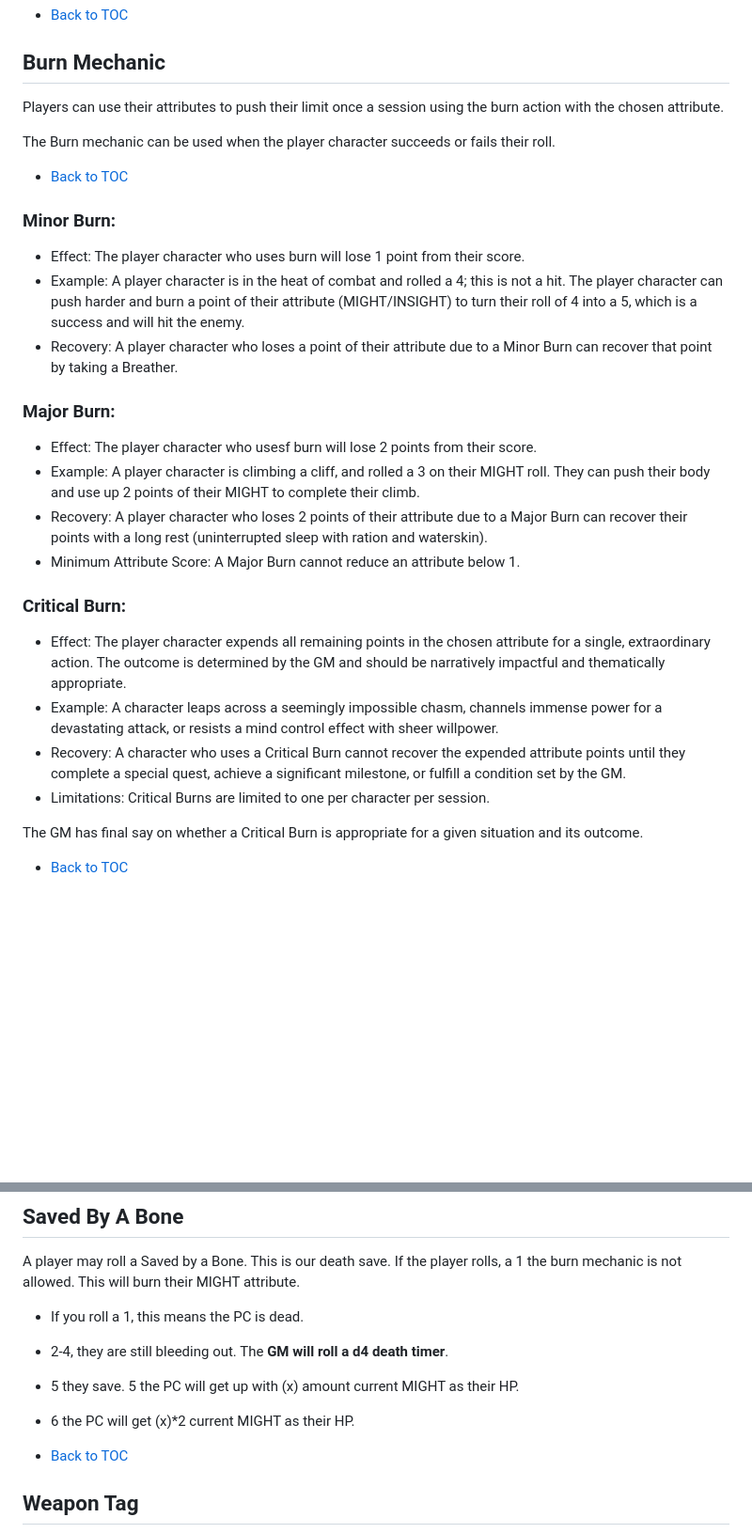
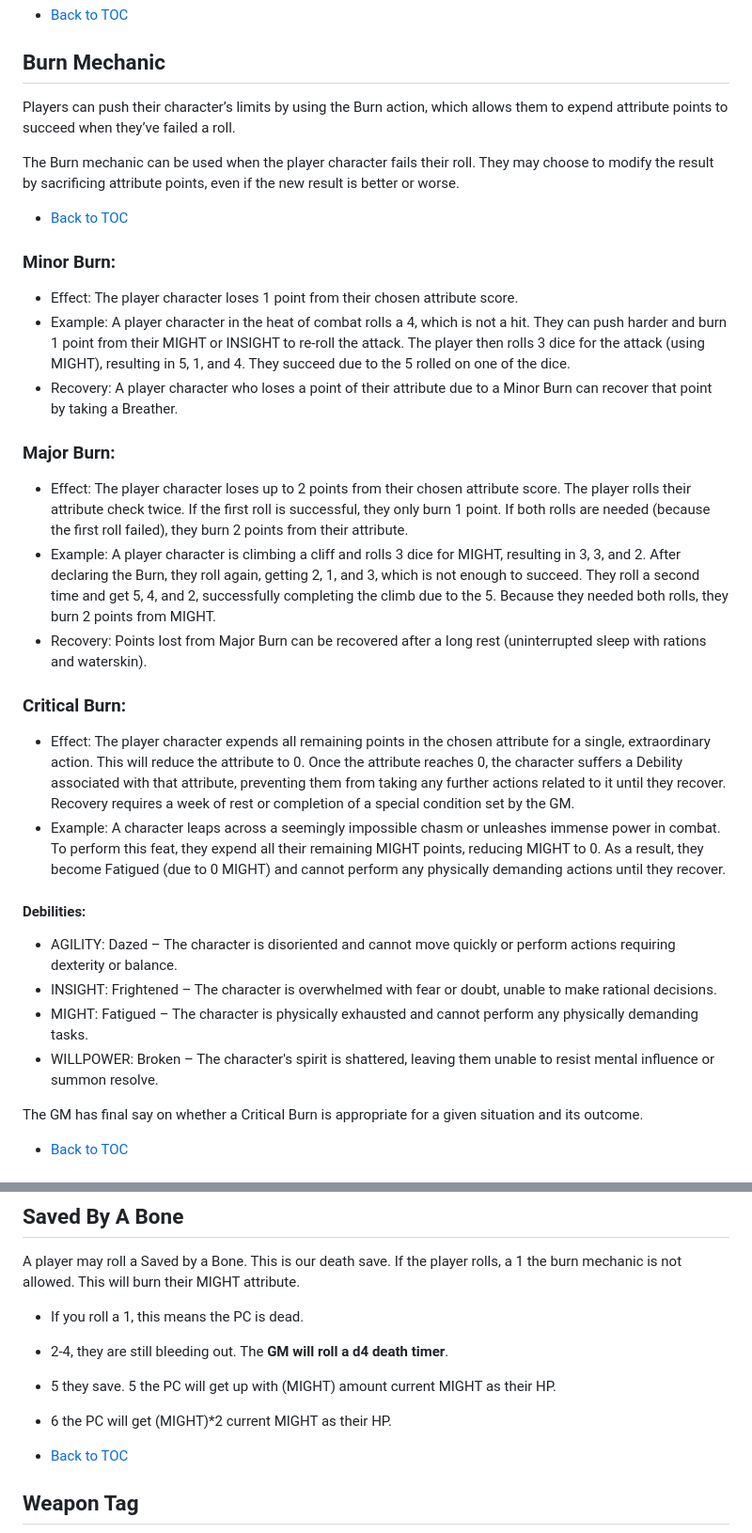
Before and after one commit to BareBones-RPG/BareBones-RPG.github.io, a Markdown page: README.md, 2 parts joined by grey strips. Shown at 94% size. Rendered like a GitHub page; blank space fills up the shorter version.

Commit message:
Update README.md
Updated Burn mechanic and Character Pre-pack

```diff
--- a/README.md
+++ b/README.md
@@ -261,31 +261,36 @@ When a player who creates a two-weapon fighter player character will follow the
 
 ## Burn Mechanic
 
-Players can use their attributes to push their limit once a session using the burn action with the chosen attribute.
+Players can push their character’s limits by using the Burn action, which allows them to expend attribute points to succeed when they’ve failed a roll.
 
-The Burn mechanic can be used when the player character succeeds or fails their roll.
+The Burn mechanic can be used when the player character fails their roll. They may choose to modify the result by sacrificing attribute points, even if the new result is better or worse.
 
 - [Back to TOC](#table-of-contents)
 
 ### Minor Burn:
 
-- Effect: The player character who uses burn will lose 1 point from their score.
-- Example: A player character is in the heat of combat and rolled a 4; this is not a hit. The player character can push harder and burn a point of their attribute (MIGHT/INSIGHT) to turn their roll of 4 into a 5, which is a success and will hit the enemy.
+- Effect: The player character loses 1 point from their chosen attribute score.
+- Example: A player character in the heat of combat rolls a 4, which is not a hit. They can push harder and burn 1 point from their MIGHT or INSIGHT to re-roll the attack. The player then rolls 3 dice for the attack (using MIGHT), resulting in 5, 1, and 4. They succeed due to the 5 rolled on one of the dice.
 - Recovery: A player character who loses a point of their attribute due to a Minor Burn can recover that point by taking a Breather.
 
 ### Major Burn:
 
-- Effect: The player character who usesf burn will lose 2 points from their score.
-- Example: A player character is climbing a cliff, and rolled a 3 on their MIGHT roll. They can push their body and use up 2 points of their MIGHT to complete their climb.
-- Recovery: A player character who loses 2 points of their attribute due to a Major Burn can recover their points with a long rest (uninterrupted sleep with ration and waterskin).
-- Minimum Attribute Score: A Major Burn cannot reduce an attribute below 1.
+- Effect: The player character loses up to 2 points from their chosen attribute score. The player rolls their attribute check twice. If the first roll is successful, they only burn 1 point. If both rolls are needed (because the first roll failed), they burn 2 points from their attribute.
+- Example: A player character is climbing a cliff and rolls 3 dice for MIGHT, resulting in 3, 3, and 2. After declaring the Burn, they roll again, getting 2, 1, and 3, which is not enough to succeed. They roll a second time and get 5, 4, and 2, successfully completing the climb due to the 5. Because they needed both rolls, they burn 2 points from MIGHT.
+- Recovery: Points lost from Major Burn can be recovered after a long rest (uninterrupted sleep with rations and waterskin).
+
 
 ### Critical Burn:
 
-- Effect: The player character expends all remaining points in the chosen attribute for a single, extraordinary action. The outcome is determined by the GM and should be narratively impactful and thematically appropriate.
-- Example: A character leaps across a seemingly impossible chasm, channels immense power for a devastating attack, or resists a mind control effect with sheer willpower.
-- Recovery: A character who uses a Critical Burn cannot recover the expended attribute points until they complete a special quest, achieve a significant milestone, or fulfill a condition set by the GM.
-- Limitations: Critical Burns are limited to one per character per session.
+- Effect: The player character expends all remaining points in the chosen attribute for a single, extraordinary action. This will reduce the attribute to 0. Once the attribute reaches 0, the character suffers a Debility associated with that attribute, preventing them from taking any further actions related to it until they recover. Recovery requires a week of rest or completion of a special condition set by the GM.
+- Example: A character leaps across a seemingly impossible chasm or unleashes immense power in combat. To perform this feat, they expend all their remaining MIGHT points, reducing MIGHT to 0. As a result, they become Fatigued (due to 0 MIGHT) and cannot perform any physically demanding actions until they recover.
+
+#### Debilities:
+
+- AGILITY: Dazed – The character is disoriented and cannot move quickly or perform actions requiring dexterity or balance.
+- INSIGHT: Frightened – The character is overwhelmed with fear or doubt, unable to make rational decisions.
+- MIGHT: Fatigued – The character is physically exhausted and cannot perform any physically demanding tasks.
+- WILLPOWER: Broken – The character's spirit is shattered, leaving them unable to resist mental influence or summon resolve.
 
 The GM has final say on whether a Critical Burn is appropriate for a given situation and its outcome.
 
@@ -308,8 +313,8 @@ BareBones is a dangerous game for PCs, with death being a possible outcome at th
 A player may roll a Saved by a Bone. This is our death save. If the player rolls, a 1 the burn mechanic is not allowed. This will burn their MIGHT attribute.
 - If you roll a 1, this means the PC is dead.
 - 2-4, they are still bleeding out. The **GM will roll a d4 death timer**.
-- 5 they save. 5 the PC will get up with (x) amount current MIGHT as their HP.
-- 6 the PC will get (x)*2  current MIGHT as their HP.
+- 5 they save. 5 the PC will get up with (MIGHT) amount current MIGHT as their HP.
+- 6 the PC will get (MIGHT)*2  current MIGHT as their HP.
 
 - [Back to TOC](#table-of-contents)
 
```
